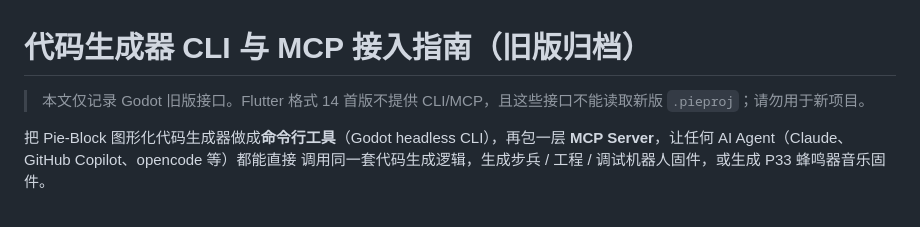
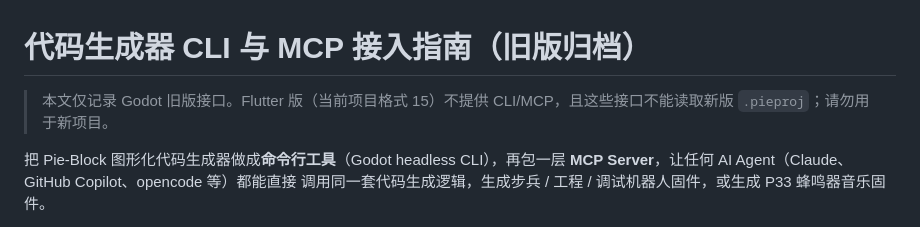
Before and after one commit to louqingjie/PIE-Block, a Markdown page: docs/代码生成器CLI与MCP接入指南.md, the part around the change. Rendered like a GitHub page.

```diff
--- a/docs/代码生成器CLI与MCP接入指南.md
+++ b/docs/代码生成器CLI与MCP接入指南.md
@@ -1,6 +1,6 @@
 # 代码生成器 CLI 与 MCP 接入指南（旧版归档）
 
-> 本文仅记录 Godot 旧版接口。Flutter 格式 14 首版不提供 CLI/MCP，且这些接口不能读取新版 `.pieproj`；请勿用于新项目。
+> 本文仅记录 Godot 旧版接口。Flutter 版（当前项目格式 15）不提供 CLI/MCP，且这些接口不能读取新版 `.pieproj`；请勿用于新项目。
 
 把 Pie-Block 图形化代码生成器做成**命令行工具**（Godot headless CLI），再包一层
 **MCP Server**，让任何 AI Agent（Claude、GitHub Copilot、opencode 等）都能直接
```
Also changed, not shown: README.md (+2 -2 lines), docs/Flutter项目文件格式.md (+7 -5 lines).
